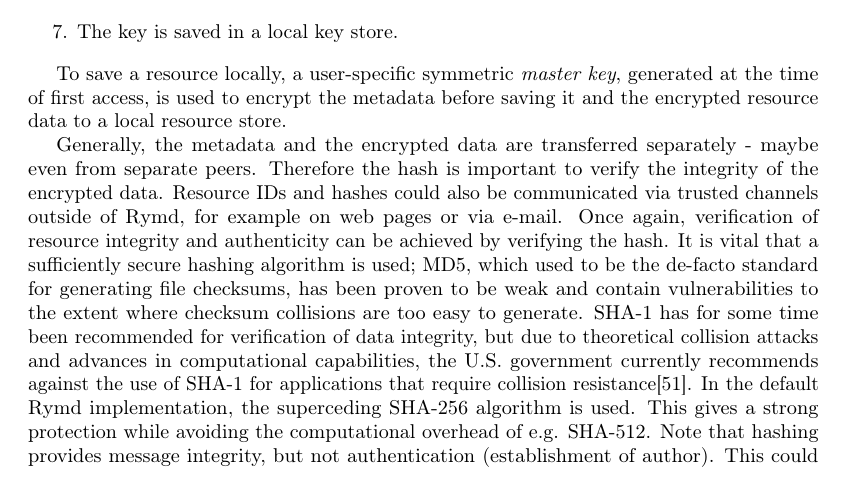
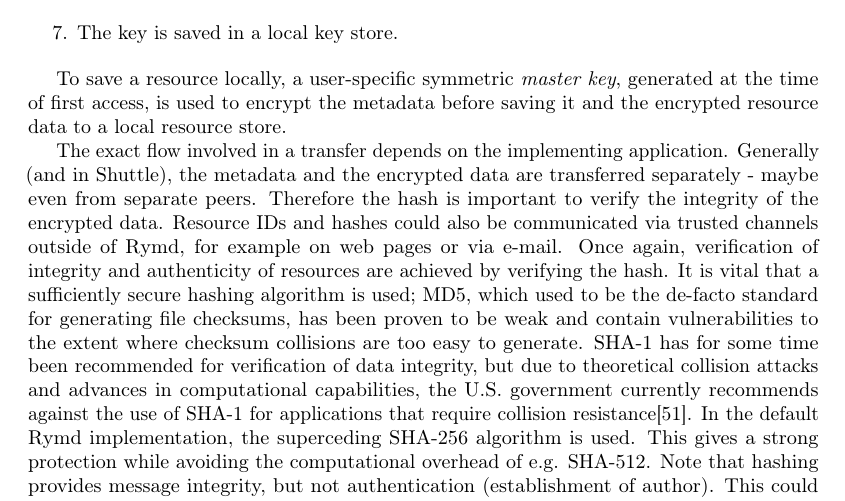
Before and after one commit to rymdjs/report, a LaTeX document (Layout.tex, which reads sections/system.tex): part of page 21 of 41, cut so that both start at the same text. Compiled offline with pdfLaTeX.

Commit message:
flow stuff

```diff
--- a/sections/system.tex
+++ b/sections/system.tex
@@ -101,7 +101,8 @@ Full access to a resource implies possession of three things: the encrypted reso
 
 To save a resource locally, a user-specific symmetric \emph{master key}, generated at the time of first access, is used to encrypt the metadata before saving it and the encrypted resource data to a local resource store.
 
-Generally, the metadata and the encrypted data are transferred separately - maybe even from separate peers. Therefore the hash is important to verify the integrity of the encrypted data. Resource IDs and hashes could also be communicated via trusted channels outside of Rymd, for example on web pages or via e-mail. Once again, verification of resource integrity and authenticity can be achieved by verifying the hash. It is vital that a sufficiently secure hashing algorithm is used; MD5, which used to be the de-facto standard for generating file checksums, has been proven to be weak and contain vulnerabilities to the extent where checksum collisions are too easy to generate. SHA-1 has for some time been recommended for verification of data integrity, but due to theoretical collision attacks and advances in computational capabilities, the U.S. government currently recommends against the use of SHA-1 for applications that require collision resistance\cite{NIST:2012}. In the default Rymd implementation, the superceding SHA-256 algorithm is used. This gives a strong protection while avoiding the computational overhead of e.g. SHA-512. Note that hashing provides message integrity, but not authentication (establishment of author). This could be established by letting the author of the resource sign the hash with their private key. Peers on the receiving end could then verify the signature using the author's public key. Establishing resource authentication has not been considered a main goal of Rymd and this functionality is therefore not (yet) implemented.
+%TODO: MD5 is insecure ref
+The exact flow involved in a transfer depends on the implementing application. Generally (and in Shuttle), the metadata and the encrypted data are transferred separately - maybe even from separate peers. Therefore the hash is important to verify the integrity of the encrypted data. Resource IDs and hashes could also be communicated via trusted channels outside of Rymd, for example on web pages or via e-mail. Once again, verification of integrity and authenticity of resources are achieved by verifying the hash. It is vital that a sufficiently secure hashing algorithm is used; MD5, which used to be the de-facto standard for generating file checksums, has been proven to be weak and contain vulnerabilities to the extent where checksum collisions are too easy to generate. SHA-1 has for some time been recommended for verification of data integrity, but due to theoretical collision attacks and advances in computational capabilities, the U.S. government currently recommends against the use of SHA-1 for applications that require collision resistance\cite{NIST:2012}. In the default Rymd implementation, the superceding SHA-256 algorithm is used. This gives a strong protection while avoiding the computational overhead of e.g. SHA-512. Note that hashing provides message integrity, but not authentication (establishment of author). This could be established by letting the author of the resource sign the hash with their private key. Peers on the receiving end could then verify the signature using the author's public key. Establishing resource authentication has not been considered a main goal of Rymd and this functionality is therefore not (yet) implemented.
 
 The metadata and resource data are handled separately in Rymd and the communication flow will differ depending on the implementing application. Generally, the metadata will be shared with trusted peers to allow them to decrypt the resource. The encrypted resource can be shared freely since possession of the key is required to make anything useful from it. In this way untrusted peers could help facilitate transfers of resources in distributed systems. In the example implementation Shuttle, file sharing is initiated from the sharing end. Consider the case where Bob wishes to share a resource with Alice (assuming both Alice and Bob are already connected to the network):
 
```
